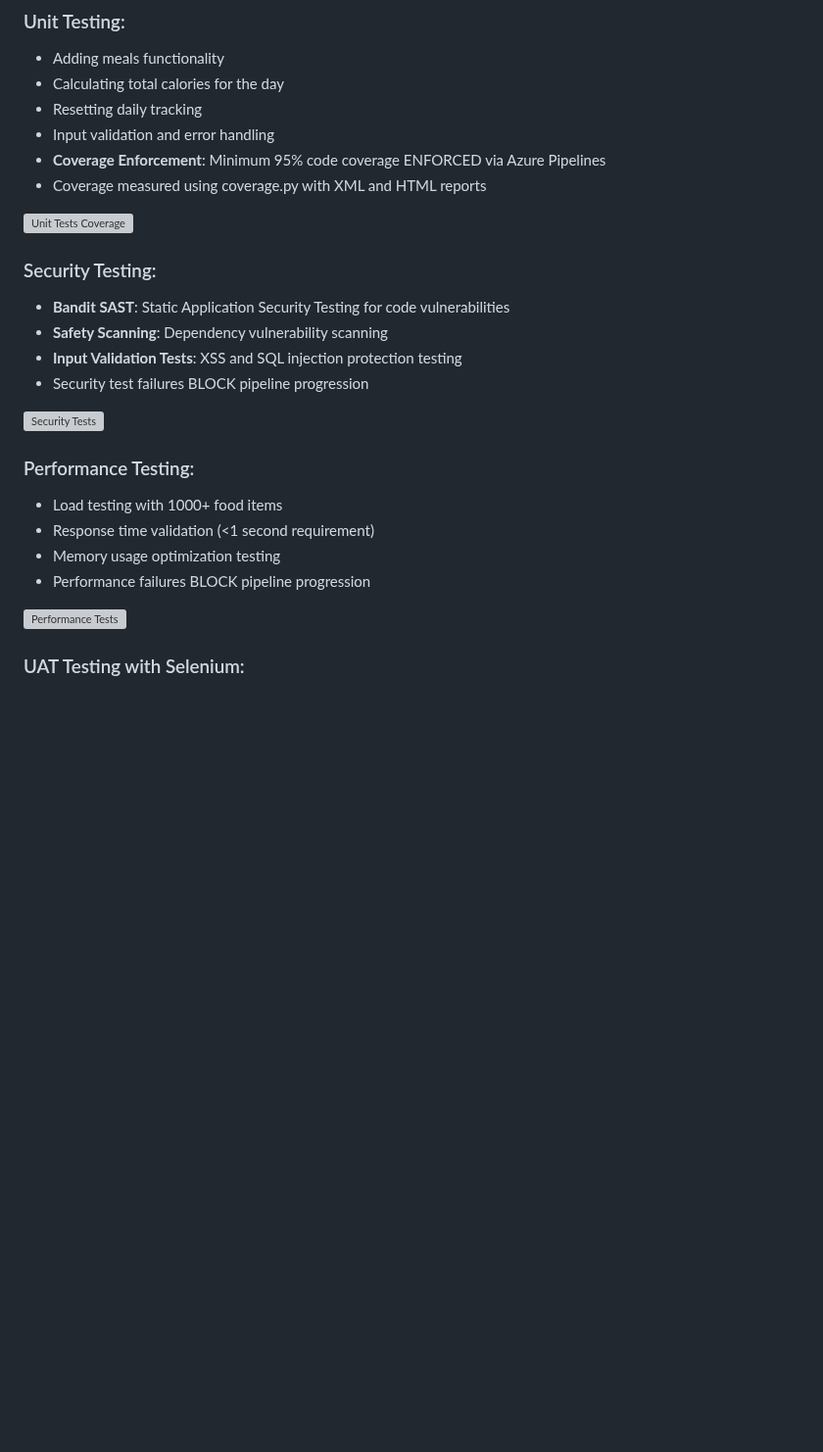
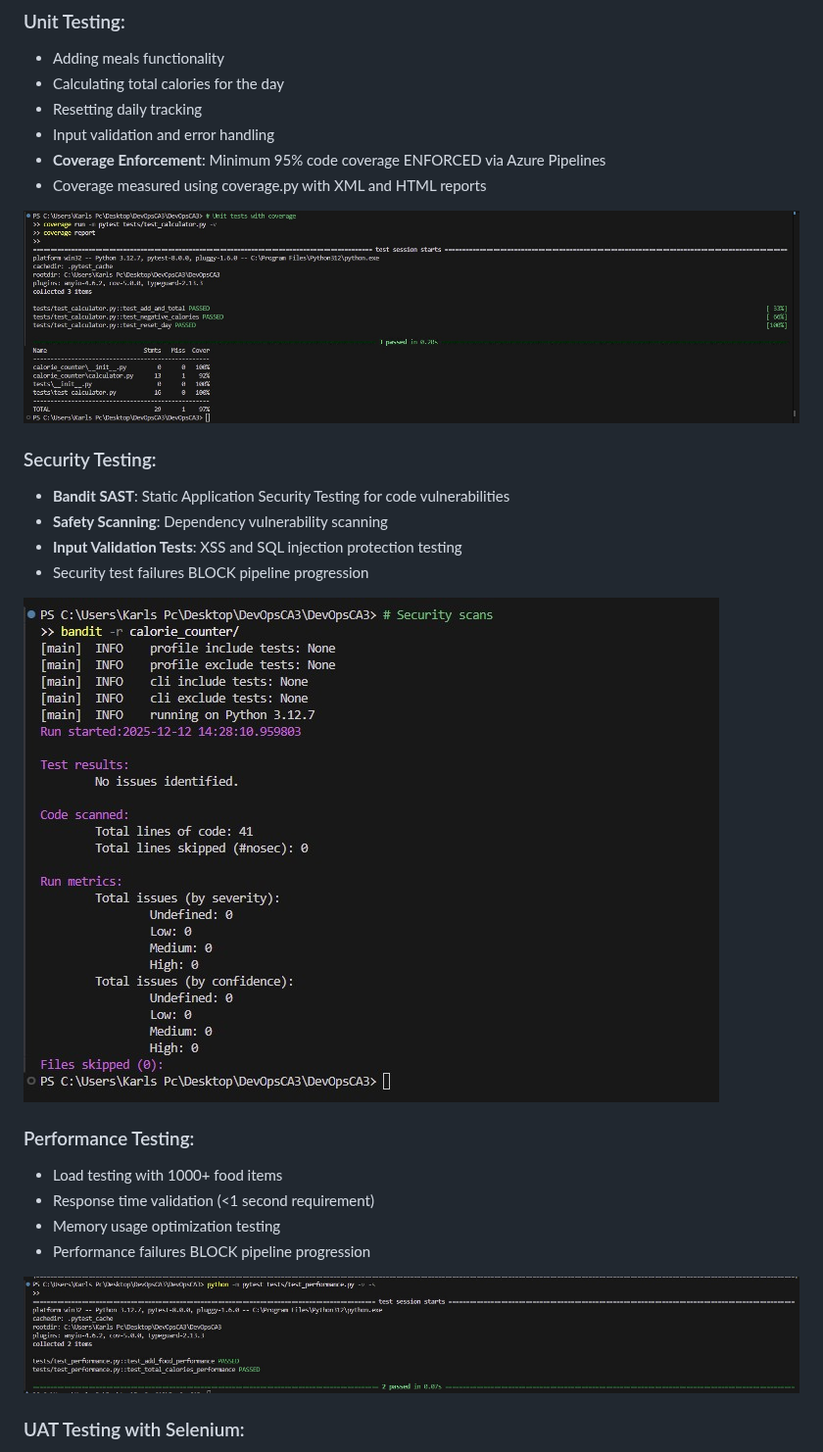
Before and after one commit to i2nerd4u/DevOpsCA3, a Markdown page: README.md, the part around one of its changes. Shown at 98% size. Rendered like a GitHub page; blank space fills up the shorter version; grey boxes are pictures that could not be loaded.

Commit message:
fixed images

```diff
--- a/README.md
+++ b/README.md
@@ -112,7 +112,7 @@ Branches:
 - **Coverage Enforcement**: Minimum 95% code coverage ENFORCED via Azure Pipelines
 - Coverage measured using coverage.py with XML and HTML reports
 
-![Unit Tests Coverage](images/Unittestswithcoverage.png)
+![Unit Tests Coverage](images/Unittestswithcoverage.jpg)
 
 ### Security Testing:
 - **Bandit SAST**: Static Application Security Testing for code vulnerabilities
@@ -120,7 +120,7 @@ Branches:
 - **Input Validation Tests**: XSS and SQL injection protection testing
 - Security test failures BLOCK pipeline progression
 
-![Security Tests](images/Testsecurity.png)
+![Security Tests](images/SecurityScans.jpg)
 
 ### Performance Testing:
 - Load testing with 1000+ food items
@@ -128,7 +128,7 @@ Branches:
 - Memory usage optimization testing
 - Performance failures BLOCK pipeline progression
 
-![Performance Tests](images/Performancetests.png)
+![Performance Tests](images/Performancetests.jpg)
 
 ### UAT Testing with Selenium:
 - Automated browser testing of web interface
```
Also changed, not shown: other parts of README.md (+1 -1 lines).
